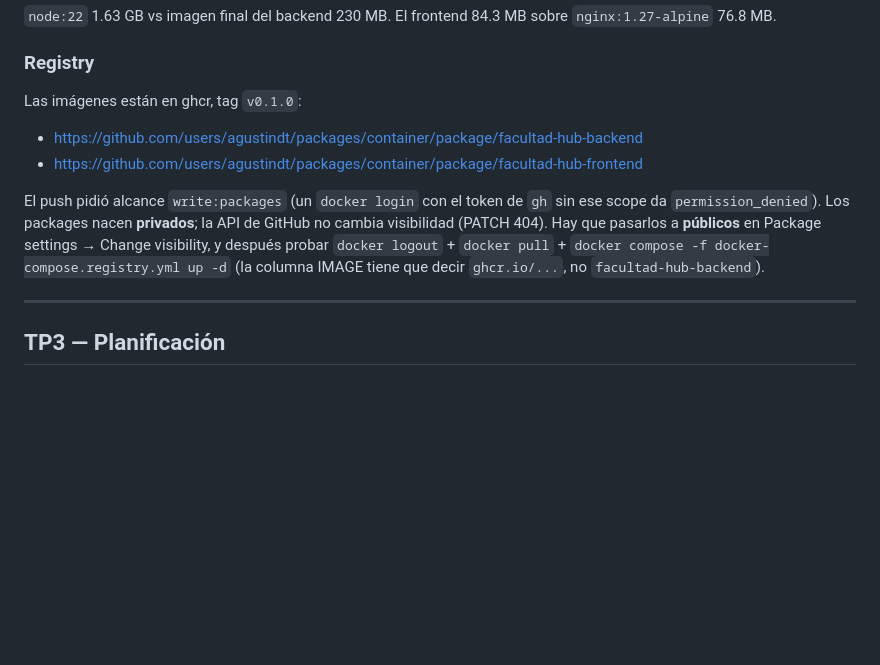
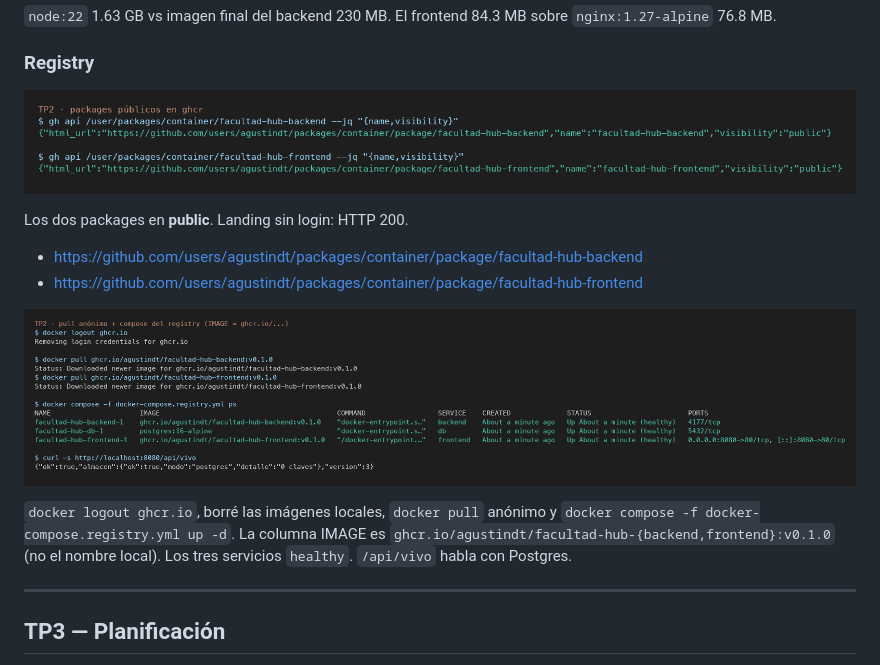
Before and after one commit to agustindt/facultad-hub, a Markdown page: evidencias.md, the part around the change. Rendered like a GitHub page; pictures changed too: img/ghcr-packages.png (added), img/registry-compose.png (added); blank space fills up the shorter version.

```diff
--- a/evidencias.md
+++ b/evidencias.md
@@ -64,17 +64,19 @@ nombrado `datos-db` es la diferencia.
 
 ### Registry
 
-Las imágenes están en ghcr, tag `v0.1.0`:
+![packages públicos](img/ghcr-packages.png)
+
+Los dos packages en **public**. Landing sin login: HTTP 200.
 
 - https://github.com/users/agustindt/packages/container/package/facultad-hub-backend
 - https://github.com/users/agustindt/packages/container/package/facultad-hub-frontend
 
-El push pidió alcance `write:packages` (un `docker login` con el token de `gh`
-sin ese scope da `permission_denied`). Los packages nacen **privados**; la API
-de GitHub no cambia visibilidad (PATCH 404). Hay que pasarlos a **públicos**
-en Package settings → Change visibility, y después probar
-`docker logout` + `docker pull` + `docker compose -f docker-compose.registry.yml
-up -d` (la columna IMAGE tiene que decir `ghcr.io/...`, no `facultad-hub-backend`).
+![compose del registry](img/registry-compose.png)
+
+`docker logout ghcr.io`, borré las imágenes locales, `docker pull` anónimo y
+`docker compose -f docker-compose.registry.yml up -d`. La columna IMAGE es
+`ghcr.io/agustindt/facultad-hub-{backend,frontend}:v0.1.0` (no el nombre local).
+Los tres servicios `healthy`. `/api/vivo` habla con Postgres.
 
 ---
 
```
Also changed, not shown: decisiones.md (+8 -3 lines).
